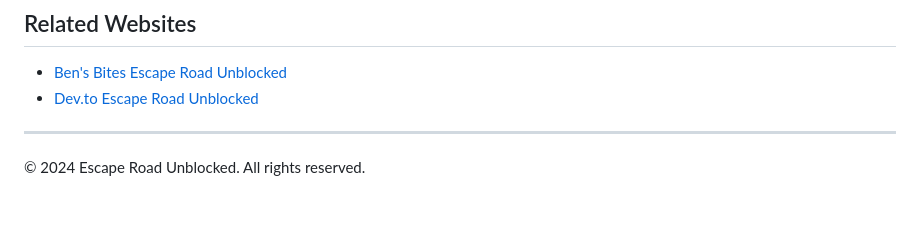
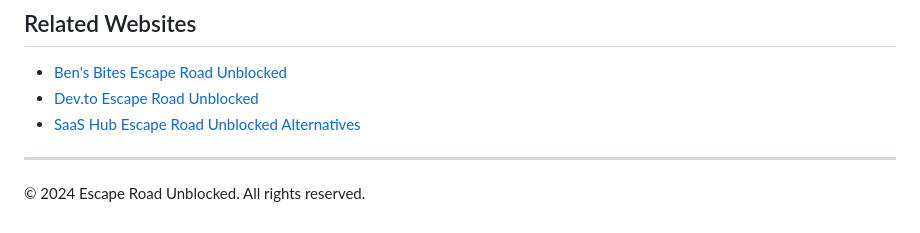
Before and after one commit to wutdahail34/escape-html, a Markdown page: README.md, the part around the change. GitHub-like rendering.

```diff
--- a/README.md
+++ b/README.md
@@ -98,6 +98,7 @@ Perfect for:
 ## Related Websites
 - [Ben's Bites Escape Road Unblocked](https://news.bensbites.com/posts/29883-escape-road-unblocked-free-online-police-chase-game)
 - [Dev.to Escape Road Unblocked](https://dev.to/_ab56e9bbfaff3a478352a/escape-road-unblocked-a-browser-based-police-chase-game-with-nextjs-14-2im6)
+- [SaaS Hub Escape Road Unblocked Alternatives](https://www.saashub.com/escape-road-unblocked-alternatives)
 
 ---
 
```
